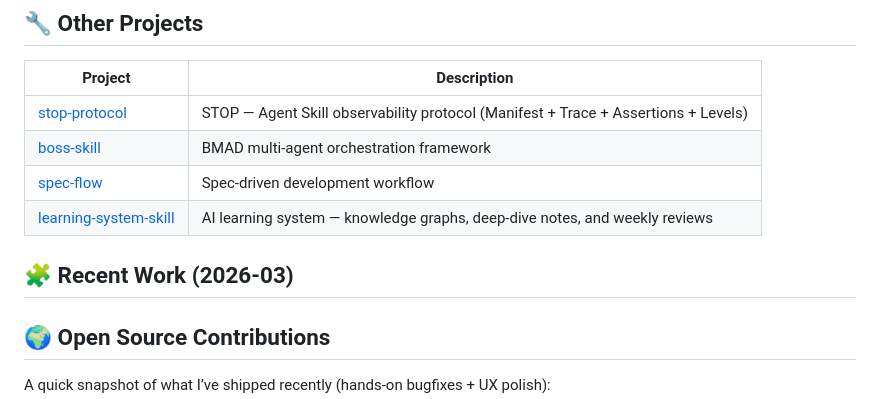
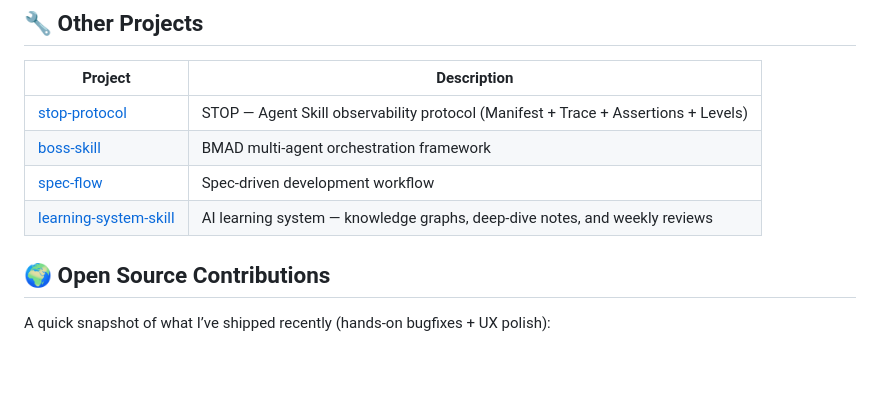
Before and after one commit to echoVic/echoVic, a Markdown page: README.md, the part around the change. Drawn GitHub-style; blank space fills up the shorter version.

Commit message:
docs: remove Recent Work section

```diff
--- a/README.md
+++ b/README.md
@@ -30,8 +30,6 @@ A modular toolkit for building, running, and shipping AI coding agents.
 | [boss-skill](https://github.com/echoVic/boss-skill) | BMAD multi-agent orchestration framework |
 | [spec-flow](https://github.com/echoVic/spec-flow) | Spec-driven development workflow |
 | [learning-system-skill](https://github.com/echoVic/learning-system-skill) | AI learning system — knowledge graphs, deep-dive notes, and weekly reviews |
-
-## 🧩 Recent Work (2026-03)
 
 ## 🌍 Open Source Contributions
 
```
